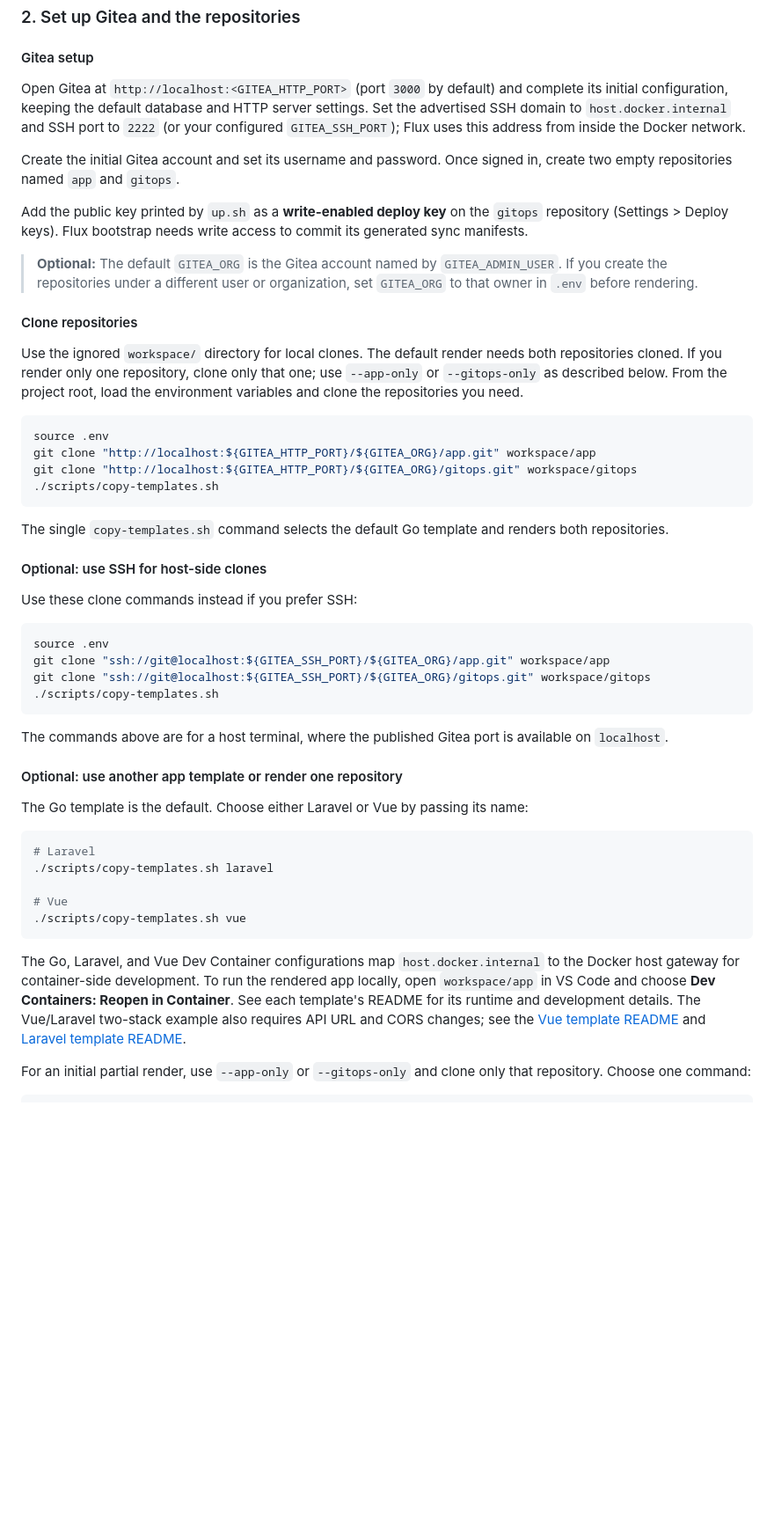
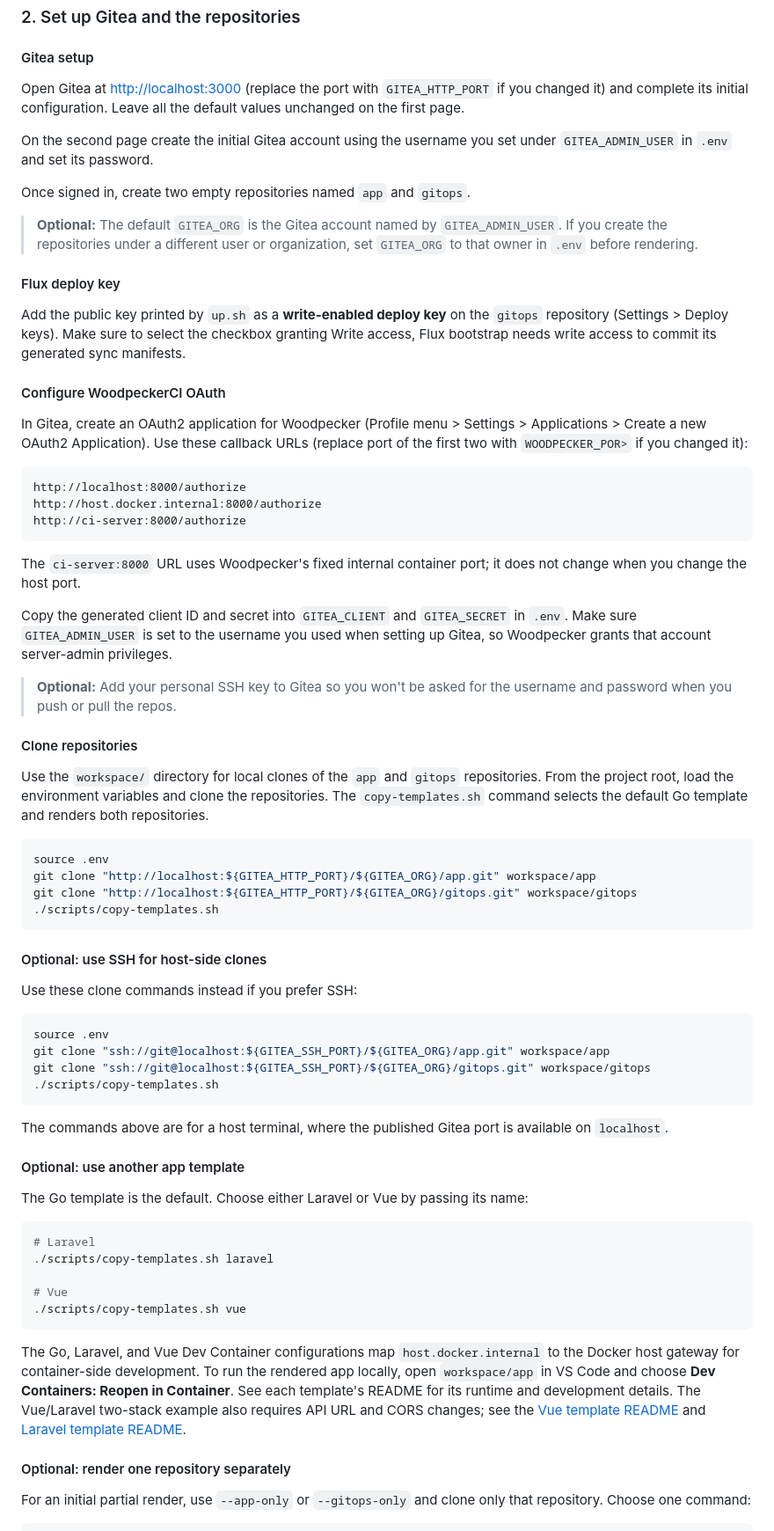
Before and after one commit to virvis-net/modular-devops-stack, a Markdown page: README.md, the part around one of its changes. Shown at 88% size. Rendered like a GitHub page; blank space fills up the shorter version.

````diff
--- a/README.md
+++ b/README.md
@@ -73,30 +74,55 @@ GitOps setup is verified.
 
 #### Gitea setup
 
-Open Gitea at `http://localhost:<GITEA_HTTP_PORT>` (port `3000` by default)
-and complete its initial configuration, keeping the default database and HTTP
-server settings. Set the advertised SSH domain to `host.docker.internal` and
-SSH port to `2222` (or your configured `GITEA_SSH_PORT`); Flux uses this
-address from inside the Docker network.
+Open Gitea at [http://localhost:3000](http://localhost:3000) (replace the port
+with `GITEA_HTTP_PORT` if you changed it) and complete its initial
+configuration. Leave all the default values unchanged on the first page.
 
-Create the initial Gitea account and set its username and password. Once
-signed in, create two empty repositories named `app` and `gitops`.
+On the second page create the initial Gitea account using the username you set
+under `GITEA_ADMIN_USER` in `.env` and set its password.
 
-Add the public key printed by `up.sh` as a **write-enabled deploy key** on the
-`gitops` repository (Settings > Deploy keys). Flux bootstrap needs write access
-to commit its generated sync manifests.
+Once signed in, create two empty repositories named `app` and `gitops`.
 
 > **Optional:** The default `GITEA_ORG` is the Gitea account named by
 > `GITEA_ADMIN_USER`. If you create the repositories under a different user or
 > organization, set `GITEA_ORG` to that owner in `.env` before rendering.
 
+#### Flux deploy key
+
+Add the public key printed by `up.sh` as a **write-enabled deploy key** on the
+`gitops` repository (Settings > Deploy keys). Make sure to select the checkbox
+granting Write access, Flux bootstrap needs write access to commit its generated
+sync manifests.
+
+#### Configure WoodpeckerCI OAuth
+
+In Gitea, create an OAuth2 application for Woodpecker (Profile menu >
+Settings > Applications > Create a new OAuth2 Application). Use these
+callback URLs (replace port of the first two with `WOODPECKER_POR>` if you
+changed it):
+
+```text
+http://localhost:8000/authorize
+http://host.docker.internal:8000/authorize
+http://ci-server:8000/authorize
+```
+
+The `ci-server:8000` URL uses Woodpecker's fixed internal container port; it
+does not change when you change the host port.
+
+Copy the generated client ID and secret into `GITEA_CLIENT` and `GITEA_SECRET`
+in `.env`. Make sure `GITEA_ADMIN_USER` is set to the username you used when
+setting up Gitea, so Woodpecker grants that account server-admin privileges.
+
+> **Optional:** Add your personal SSH key to Gitea so you won't be asked for
+> the username and password when you push or pull the repos.
+
 #### Clone repositories
 
-Use the ignored `workspace/` directory for local clones. The default render
-needs both repositories cloned. If you render only one repository, clone only
-that one; use `--app-only` or `--gitops-only` as described below. From the
-project root, load the environment variables and clone the repositories you
-need.
+Use the `workspace/` directory for local clones of the `app` and `gitops`
+repositories. From the project root, load the environment variables and clone
+the repositories. The `copy-templates.sh` command selects the default Go
+template and renders both repositories.
 
 ```sh
 source .env
@@ -104,9 +130,6 @@ git clone "http://localhost:${GITEA_HTTP_PORT}/${GITEA_ORG}/app.git" workspace/a
 git clone "http://localhost:${GITEA_HTTP_PORT}/${GITEA_ORG}/gitops.git" workspace/gitops
 ./scripts/copy-templates.sh
 ```
-
-The single `copy-templates.sh` command selects the default Go template and
-renders both repositories.
 
 #### Optional: use SSH for host-side clones
 
@@ -122,7 +145,7 @@ git clone "ssh://git@localhost:${GITEA_SSH_PORT}/${GITEA_ORG}/gitops.git" worksp
 The commands above are for a host terminal, where the published Gitea port is
 available on `localhost`.
 
-#### Optional: use another app template or render one repository
+#### Optional: use another app template
 
 The Go template is the default. Choose either Laravel or Vue by passing its
 name:
@@ -143,6 +166,8 @@ for its runtime and development details. The Vue/Laravel two-stack example
 also requires API URL and CORS changes; see the
 [Vue template README](./templates/app-vue/README.md) and
 [Laravel template README](./templates/app-laravel/README.md).
+
+#### Optional: render one repository separately
 
 For an initial partial render, use `--app-only` or `--gitops-only` and clone
 only that repository. Choose one command:
````
Also changed, not shown: other parts of README.md (+100 -94 lines), CHANGELOG.md (+4 -0 lines).
